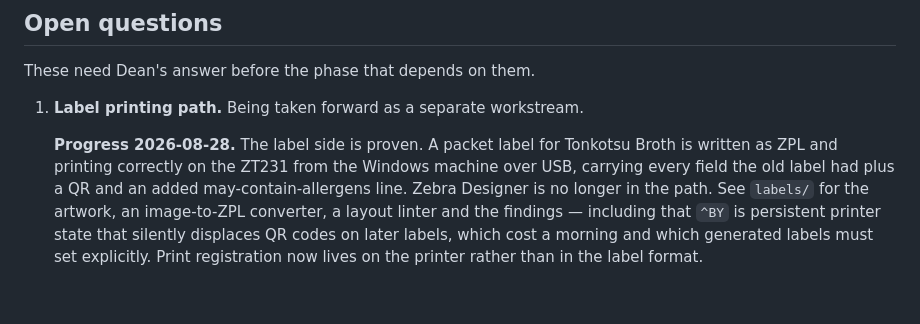
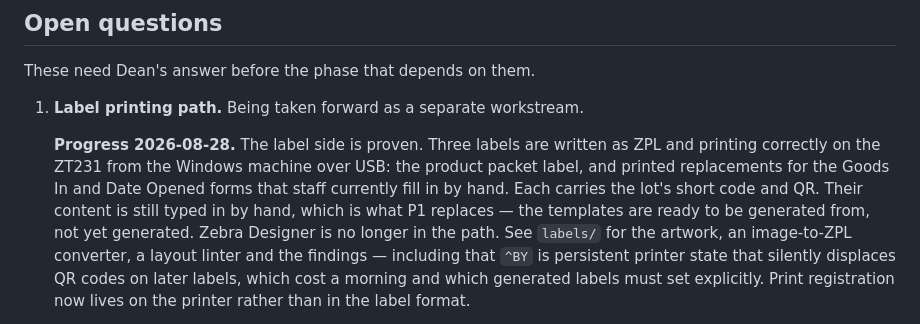
Before and after one commit to waiyandean/trace, a Markdown page: PLAN.md, the part around the change. GitHub-like rendering; blank space fills up the shorter version.

Commit message:
docs: note the Goods In and Date Opened labels in the plan

```diff
--- a/PLAN.md
+++ b/PLAN.md
@@ -388,10 +388,13 @@ These need Dean's answer before the phase that depends on them.
 
 1. **Label printing path.** Being taken forward as a separate workstream.
 
-   **Progress 2026-08-28.** The label side is proven. A packet label for
-   Tonkotsu Broth is written as ZPL and printing correctly on the ZT231 from
-   the Windows machine over USB, carrying every field the old label had plus
-   a QR and an added may-contain-allergens line. Zebra Designer is no longer
+   **Progress 2026-08-28.** The label side is proven. Three labels are
+   written as ZPL and printing correctly on the ZT231 from the Windows
+   machine over USB: the product packet label, and printed replacements for
+   the Goods In and Date Opened forms that staff currently fill in by hand.
+   Each carries the lot's short code and QR. Their content is still typed in
+   by hand, which is what P1 replaces — the templates are ready to be
+   generated from, not yet generated. Zebra Designer is no longer
    in the path. See `labels/` for the artwork, an image-to-ZPL converter, a
    layout linter and the findings — including that `^BY` is persistent printer
    state that silently displaces QR codes on later labels, which cost a
```
